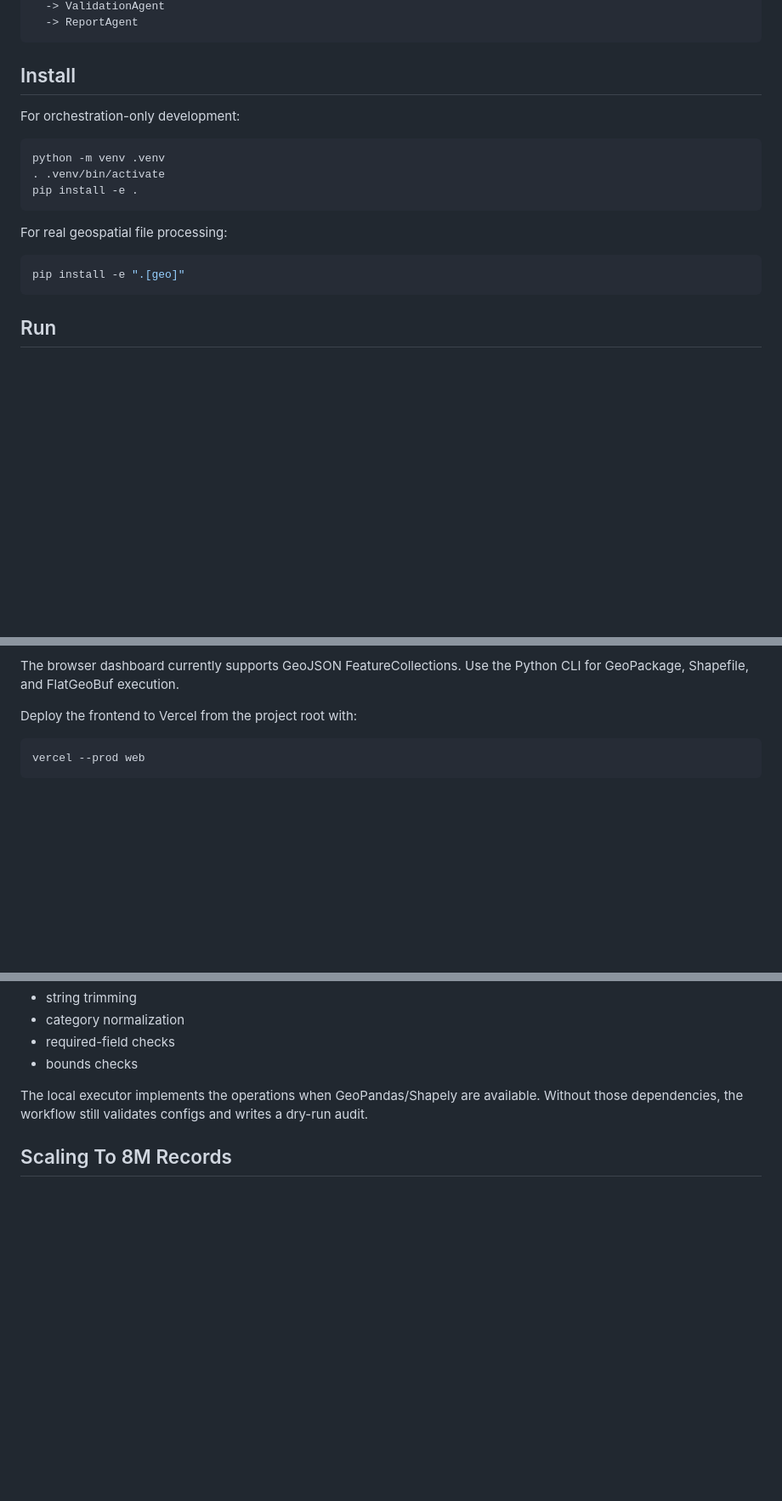
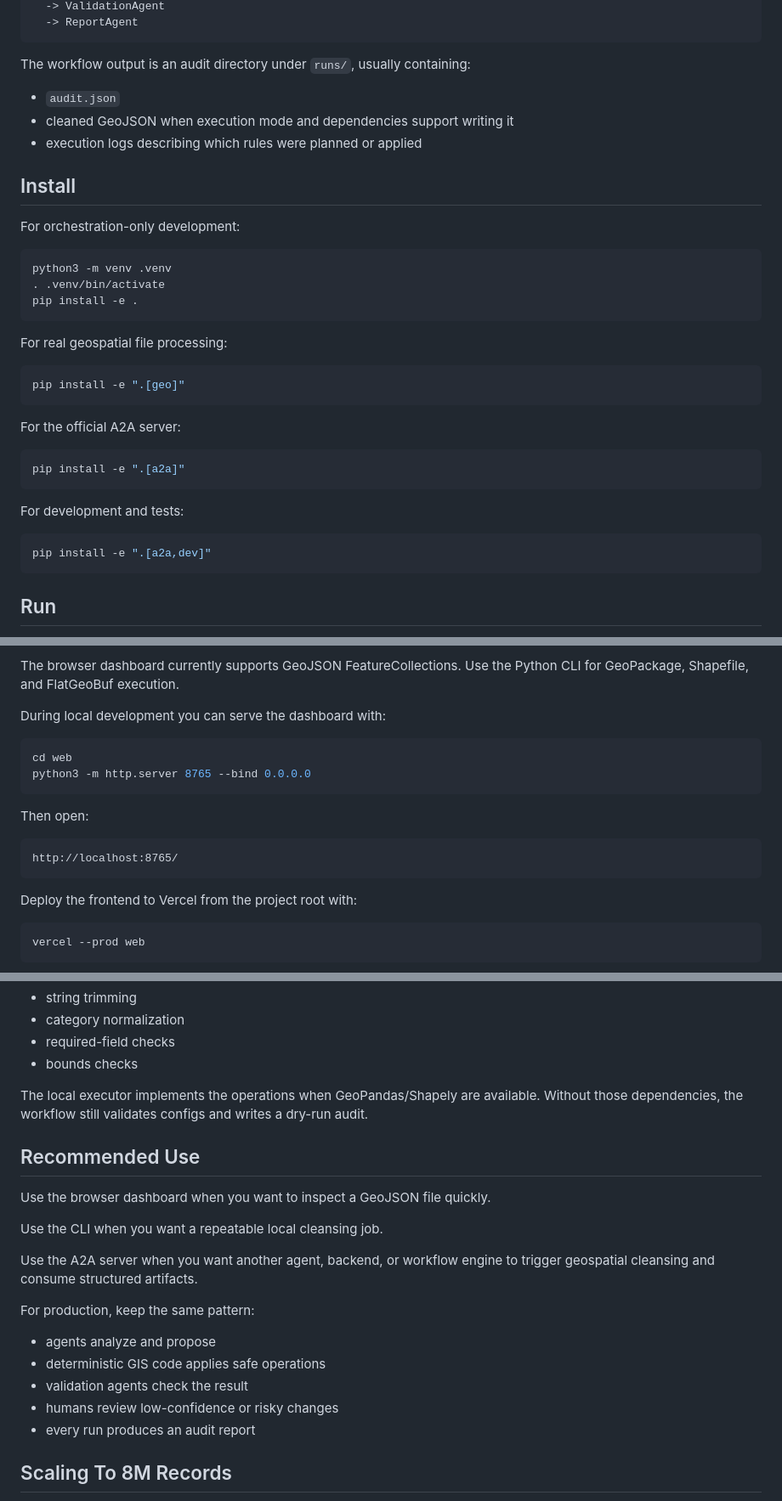
Before and after one commit to DevstackK/geospatial, a Markdown page: README.md, 3 parts joined by grey strips. Shown at 85% size. GitHub-like rendering; blank space fills up the shorter version.

````diff
--- a/README.md
+++ b/README.md
@@ -24,13 +86,19 @@ Input dataset
   -> ValidationAgent
   -> ReportAgent
 ```
+
+The workflow output is an audit directory under `runs/`, usually containing:
+
+- `audit.json`
+- cleaned GeoJSON when execution mode and dependencies support writing it
+- execution logs describing which rules were planned or applied
 
 ## Install
 
 For orchestration-only development:
 
 ```bash
-python -m venv .venv
+python3 -m venv .venv
 . .venv/bin/activate
 pip install -e .
 ```
@@ -39,6 +107,18 @@ For real geospatial file processing:
 
 ```bash
 pip install -e ".[geo]"
+```
+
+For the official A2A server:
+
+```bash
+pip install -e ".[a2a]"
+```
+
+For development and tests:
+
+```bash
+pip install -e ".[a2a,dev]"
 ```
 
 ## Run
@@ -82,6 +168,19 @@ server. The dashboard shows:
 
 The browser dashboard currently supports GeoJSON FeatureCollections. Use the
 Python CLI for GeoPackage, Shapefile, and FlatGeoBuf execution.
+
+During local development you can serve the dashboard with:
+
+```bash
+cd web
+python3 -m http.server 8765 --bind 0.0.0.0
+```
+
+Then open:
+
+```text
+http://localhost:8765/
+```
 
 Deploy the frontend to Vercel from the project root with:
 
@@ -188,6 +300,23 @@ The local executor implements the operations when GeoPandas/Shapely are
 available. Without those dependencies, the workflow still validates configs and
 writes a dry-run audit.
 
+## Recommended Use
+
+Use the browser dashboard when you want to inspect a GeoJSON file quickly.
+
+Use the CLI when you want a repeatable local cleansing job.
+
+Use the A2A server when you want another agent, backend, or workflow engine to
+trigger geospatial cleansing and consume structured artifacts.
+
+For production, keep the same pattern:
+
+- agents analyze and propose
+- deterministic GIS code applies safe operations
+- validation agents check the result
+- humans review low-confidence or risky changes
+- every run produces an audit report
+
 ## Scaling To 8M Records
 
 Use this framework as the control plane. For large datasets, use PostGIS,
````
Also changed, not shown: other parts of README.md (+92 -11 lines).
